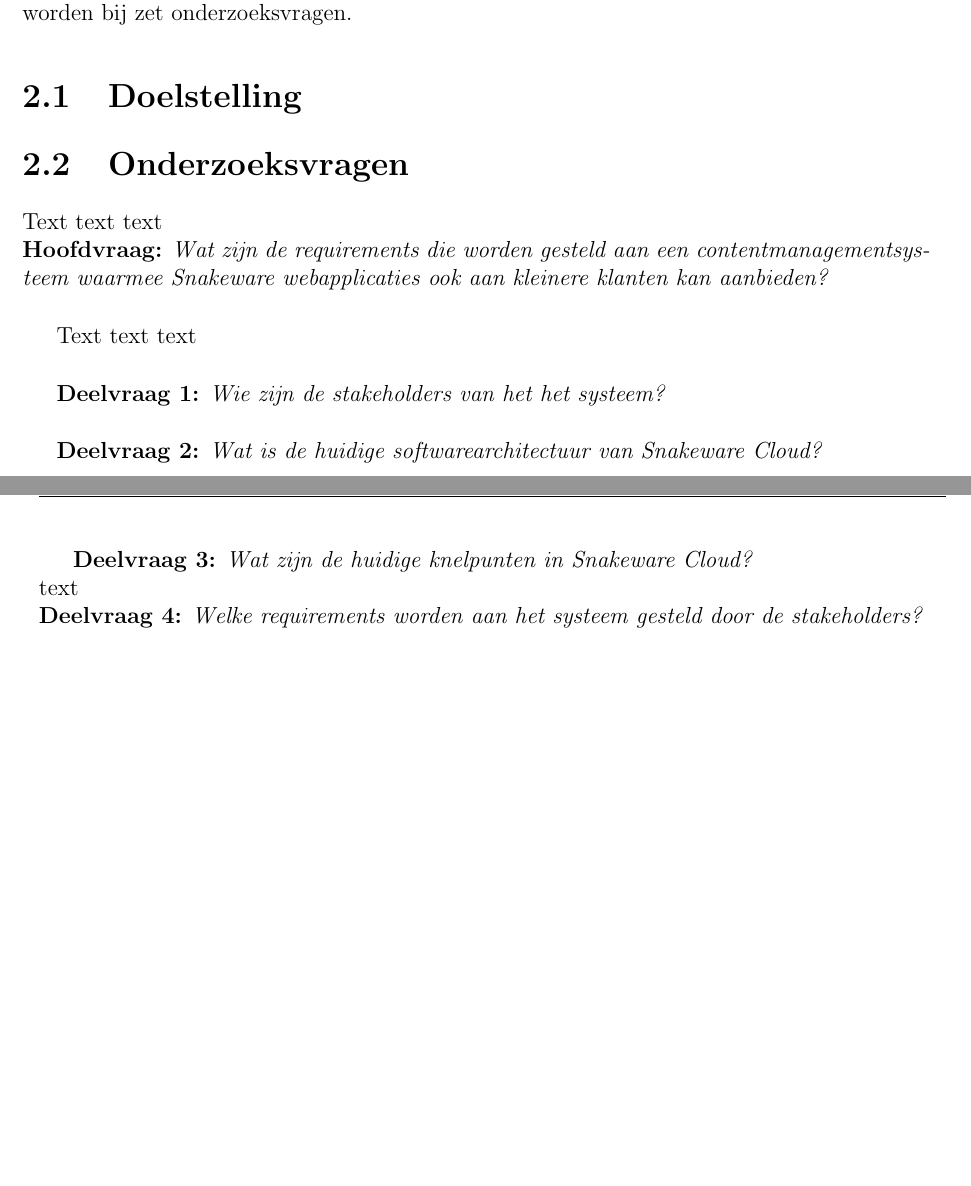
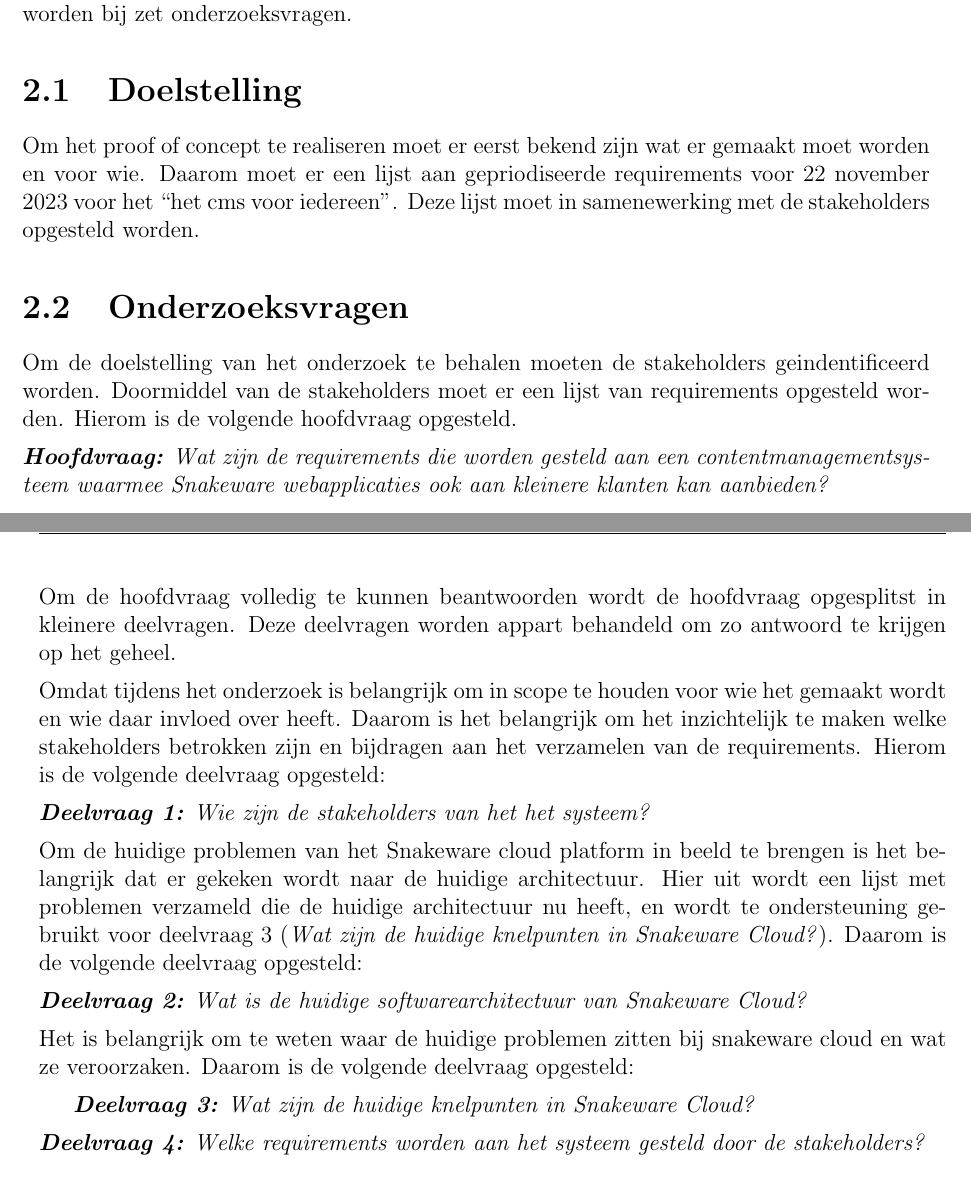
Before and after one commit to SUPERetnad01/Afstuderen-docs, a LaTeX document (Onderzoek/Main.tex, which reads Onderzoek/Content/2_Onderzoeksopzet/Doelstelling.tex, Onderzoek/Content/2_Onderzoeksopzet/Onderzoeksvragen.tex): two parts of pages 9 and 10 of 11, joined at a grey line, cut so that both start at the same text, the shorter picture padded with empty space. Compiled offline with pdfLaTeX.

Commit message:
transfer

```diff
--- a/Onderzoek/Content/2_Onderzoeksopzet/Doelstelling.tex
+++ b/Onderzoek/Content/2_Onderzoeksopzet/Doelstelling.tex
@@ -1 +1,4 @@
 \section{Doelstelling}
+Om het proof of concept te realiseren moet er eerst bekend zijn wat er gemaakt moet worden en voor wie.
+Daarom moet er een lijst aan gepriodiseerde requirements voor 22 november 2023 voor het \qw{het cms voor iedereen}.
+Deze lijst moet in samenewerking met de stakeholders opgesteld worden.
--- a/Onderzoek/Content/2_Onderzoeksopzet/Onderzoeksvragen.tex
+++ b/Onderzoek/Content/2_Onderzoeksopzet/Onderzoeksvragen.tex
@@ -1,15 +1,40 @@
 \section{Onderzoeksvragen}
-Text text text\\
-\textbf{Hoofdvraag:} \textit{\MainQuestion} \\
+Om de doelstelling van het onderzoek te behalen moeten de stakeholders geindentificeerd worden.
+Doormiddel van de stakeholders moet er een lijst van requirements opgesteld worden.
+Hierom is de volgende hoofdvraag opgesteld.
 
-Text text text\\
+\whitespace
+\textit{\textbf{Hoofdvraag:} \MainQuestion}
 
-\textbf{Deelvraag 1:} \textit{\SubquestionOne}\\
+\whitespace
+Om de hoofdvraag volledig te kunnen beantwoorden wordt de hoofdvraag opgesplitst in kleinere deelvragen.
+Deze deelvragen worden appart behandeld om zo antwoord te krijgen op het geheel.
 
-\textbf{Deelvraag 2:} \textit{\SubquestionTwo} \\
+\whitespace
+Omdat tijdens het onderzoek is belangrijk om in scope te houden voor wie het gemaakt wordt en wie daar invloed over heeft.
+Daarom is het belangrijk om het inzichtelijk te maken welke stakeholders betrokken zijn en bijdragen aan het verzamelen van de requirements.
+Hierom is de volgende deelvraag opgesteld:
 
-\textbf{Deelvraag 3:} \textit{\SubquestionThree} \\
-text\\
-\textbf{Deelvraag 4:} \textit{\SubquestionFour} \\
+\whitespace
+\textit{\textbf{Deelvraag 1:} \SubquestionOne}
 
-\textbf{Deelvraag 5:} \textit{\SubquestionFive} \\
+\whitespace
+Om de huidige problemen van het Snakeware cloud platform in beeld te brengen is het belangrijk dat er gekeken wordt naar de huidige architectuur.
+Hier uit wordt een lijst met problemen verzameld die de huidige architectuur nu heeft, en wordt te ondersteuning gebruikt voor deelvraag 3 (\textit{\SubquestionThree}).
+Daarom is de volgende deelvraag opgesteld:
+
+\whitespace
+\textit{\textbf{Deelvraag 2:} \SubquestionTwo}
+
+\whitespace
+Het is belangrijk om te weten waar de huidige problemen zitten bij snakeware cloud en wat ze veroorzaken.
+Daarom is de volgende deelvraag opgesteld:
+
+\whitespace
+
+\textit{\textbf{Deelvraag 3:} \SubquestionThree}
+
+\whitespace
+\textit{\textbf{Deelvraag 4:} \SubquestionFour} \\
+
+\textit{\textbf{Deelvraag 5:} \SubquestionFive} \\
```
Also changed, not shown: Onderzoek/Main.pdf, 2 other files.
